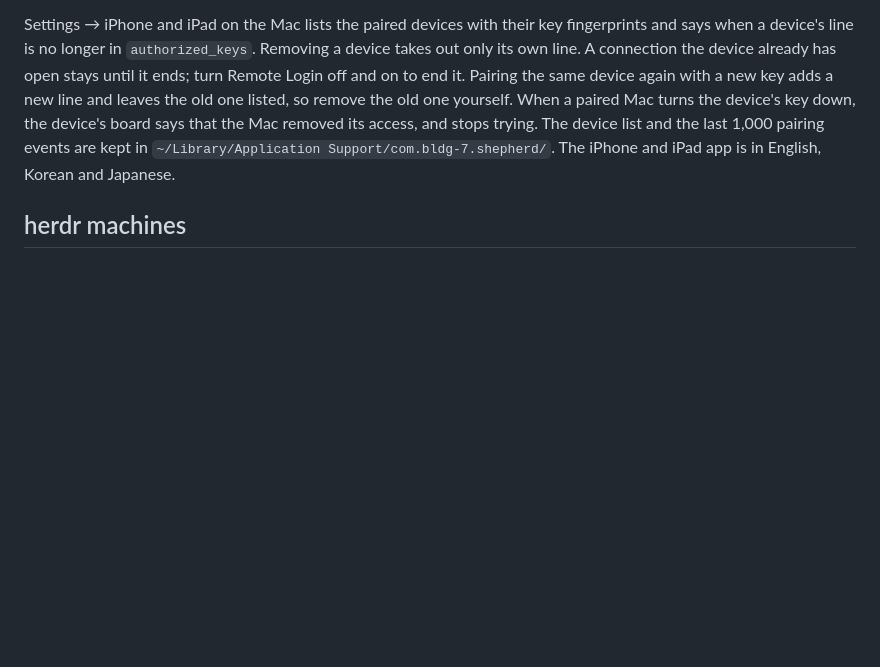
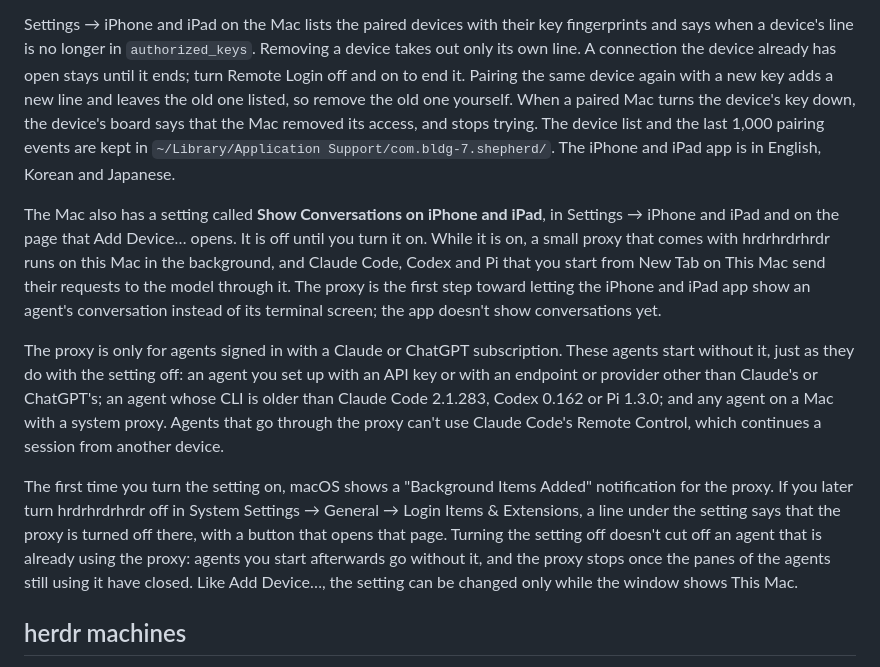
Before and after one commit to Bldg-7/shepherd, a Markdown page: README.md, the part around the change. Rendered like a GitHub page; blank space fills up the shorter version.

Commit message:
Say in the READMEs that Show Conversations on iPhone and iPad, off by default and changeable only on This Mac, runs a background proxy that subscription-signed agents started from New Tab send their model requests through, which agents go without it, that Remote Control is off for those that use it, how turning it off waits for their panes to close, and what the app-side proxy runner checks.
Claude-Session: https://claude.ai/code/session_01CMjQgX3oMSsQswUSbRyY1t

```diff
--- a/README.md
+++ b/README.md
@@ -79,6 +79,12 @@ Scanning the code of a Mac that is already in Machines doesn't add it twice. At
 
 Settings → iPhone and iPad on the Mac lists the paired devices with their key fingerprints and says when a device's line is no longer in `authorized_keys`. Removing a device takes out only its own line. A connection the device already has open stays until it ends; turn Remote Login off and on to end it. Pairing the same device again with a new key adds a new line and leaves the old one listed, so remove the old one yourself. When a paired Mac turns the device's key down, the device's board says that the Mac removed its access, and stops trying. The device list and the last 1,000 pairing events are kept in `~/Library/Application Support/com.bldg-7.shepherd/`. The iPhone and iPad app is in English, Korean and Japanese.
 
+The Mac also has a setting called **Show Conversations on iPhone and iPad**, in Settings → iPhone and iPad and on the page that Add Device… opens. It is off until you turn it on. While it is on, a small proxy that comes with hrdrhrdrhrdr runs on this Mac in the background, and Claude Code, Codex and Pi that you start from New Tab on This Mac send their requests to the model through it. The proxy is the first step toward letting the iPhone and iPad app show an agent's conversation instead of its terminal screen; the app doesn't show conversations yet.
+
+The proxy is only for agents signed in with a Claude or ChatGPT subscription. These agents start without it, just as they do with the setting off: an agent you set up with an API key or with an endpoint or provider other than Claude's or ChatGPT's; an agent whose CLI is older than Claude Code 2.1.283, Codex 0.162 or Pi 1.3.0; and any agent on a Mac with a system proxy. Agents that go through the proxy can't use Claude Code's Remote Control, which continues a session from another device.
+
+The first time you turn the setting on, macOS shows a "Background Items Added" notification for the proxy. If you later turn hrdrhrdrhrdr off in System Settings → General → Login Items & Extensions, a line under the setting says that the proxy is turned off there, with a button that opens that page. Turning the setting off doesn't cut off an agent that is already using the proxy: agents you start afterwards go without it, and the proxy stops once the panes of the agents still using it have closed. Like Add Device…, the setting can be changed only while the window shows This Mac.
+
 ## herdr machines
 
 herdr can save other computers it connects to over SSH, with `herdr machine add`;
```
Also changed, not shown: 1 other file.
